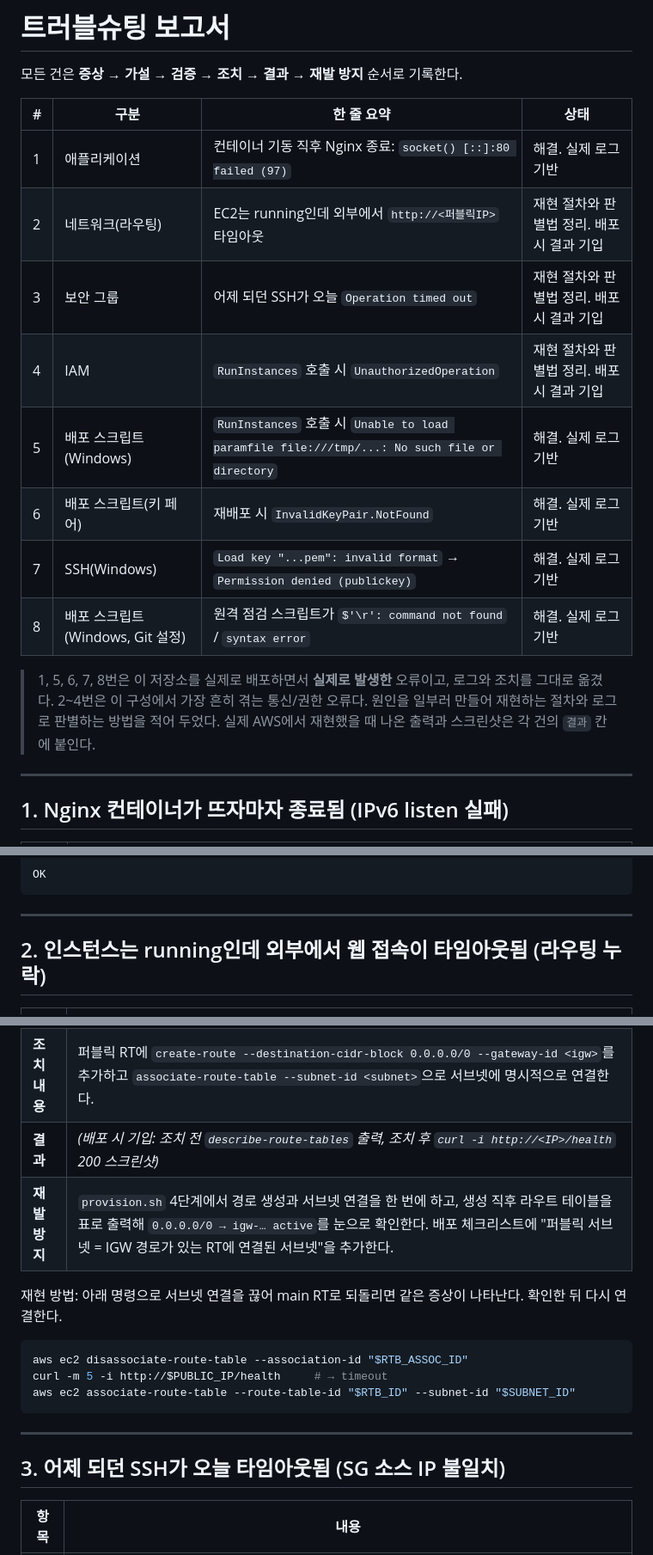
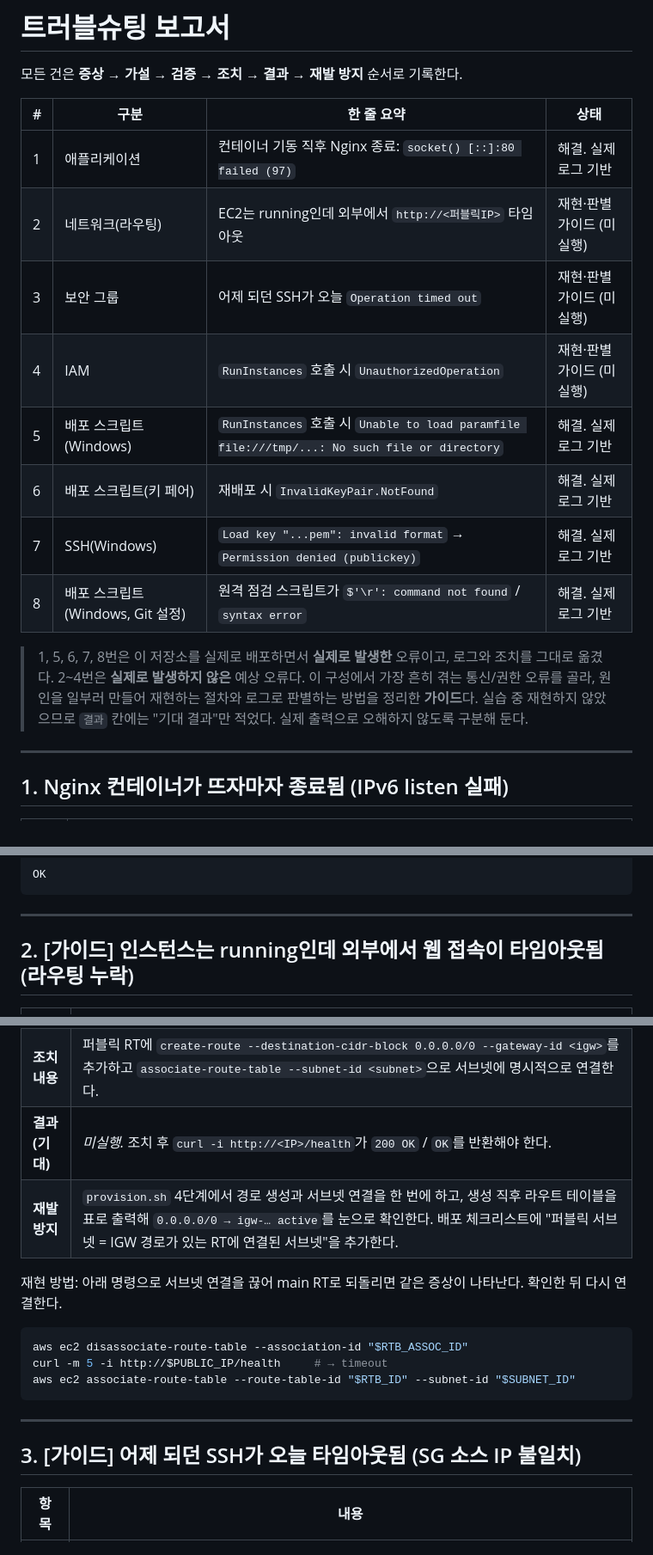
Before and after one commit to SeouliteParker/Upload_the_Website, a Markdown page: docs/troubleshooting.md, 3 parts joined by grey strips. Shown: that part at 86% size. GitHub-like rendering.

```diff
--- a/docs/troubleshooting.md
+++ b/docs/troubleshooting.md
@@ -5,17 +5,17 @@
 | # | 구분 | 한 줄 요약 | 상태 |
 |---|------|-----------|------|
 | 1 | 애플리케이션 | 컨테이너 기동 직후 Nginx 종료: `socket() [::]:80 failed (97)` | 해결. 실제 로그 기반 |
-| 2 | 네트워크(라우팅) | EC2는 running인데 외부에서 `http://<퍼블릭IP>` 타임아웃 | 재현 절차와 판별법 정리. 배포 시 결과 기입 |
-| 3 | 보안 그룹 | 어제 되던 SSH가 오늘 `Operation timed out` | 재현 절차와 판별법 정리. 배포 시 결과 기입 |
-| 4 | IAM | `RunInstances` 호출 시 `UnauthorizedOperation` | 재현 절차와 판별법 정리. 배포 시 결과 기입 |
+| 2 | 네트워크(라우팅) | EC2는 running인데 외부에서 `http://<퍼블릭IP>` 타임아웃 | 재현·판별 가이드 (미실행) |
+| 3 | 보안 그룹 | 어제 되던 SSH가 오늘 `Operation timed out` | 재현·판별 가이드 (미실행) |
+| 4 | IAM | `RunInstances` 호출 시 `UnauthorizedOperation` | 재현·판별 가이드 (미실행) |
 | 5 | 배포 스크립트(Windows) | `RunInstances` 호출 시 `Unable to load paramfile file:///tmp/...: No such file or directory` | 해결. 실제 로그 기반 |
 | 6 | 배포 스크립트(키 페어) | 재배포 시 `InvalidKeyPair.NotFound` | 해결. 실제 로그 기반 |
 | 7 | SSH(Windows) | `Load key "...pem": invalid format` → `Permission denied (publickey)` | 해결. 실제 로그 기반 |
 | 8 | 배포 스크립트(Windows, Git 설정) | 원격 점검 스크립트가 `$'\r': command not found` / `syntax error` | 해결. 실제 로그 기반 |
 
 > 1, 5, 6, 7, 8번은 이 저장소를 실제로 배포하면서 **실제로 발생한** 오류이고, 로그와 조치를 그대로 옮겼다.
-> 2~4번은 이 구성에서 가장 흔히 겪는 통신/권한 오류다. 원인을 일부러 만들어 재현하는 절차와 로그로 판별하는 방법을 적어 두었다.
-> 실제 AWS에서 재현했을 때 나온 출력과 스크린샷은 각 건의 `결과` 칸에 붙인다.
+> 2~4번은 **실제로 발생하지 않은** 예상 오류다. 이 구성에서 가장 흔히 겪는 통신/권한 오류를 골라, 원인을 일부러 만들어 재현하는 절차와 로그로 판별하는 방법을 정리한 **가이드**다.
+> 실습 중 재현하지 않았으므로 `결과` 칸에는 "기대 결과"만 적었다. 실제 출력으로 오해하지 않도록 구분해 둔다.
 
 ---
 
@@ -61,7 +61,7 @@ OK
 
 ---
 
-## 2. 인스턴스는 running인데 외부에서 웹 접속이 타임아웃됨 (라우팅 누락)
+## 2. [가이드] 인스턴스는 running인데 외부에서 웹 접속이 타임아웃됨 (라우팅 누락)
 
 | 항목 | 내용 |
 |------|------|
@@ -69,7 +69,7 @@ OK
 | **원인 가설** | ① SG 인바운드 80이 없음 ② Nginx가 떠 있지 않음 ③ 서브넷의 라우트 테이블에 `0.0.0.0/0 → IGW`가 없음(서브넷이 **기본(main) RT**에 연결됨) ④ 인스턴스에 퍼블릭 IP가 없음 |
 | **검증 방법** | 안쪽에서 바깥쪽 순서로 좁힌다.<br>② `aws ec2 get-console-output --instance-id <id> --latest`로 cloud-init 로그에 `localhost / -> 200`이 있는지 본다(SSH가 안 될 때도 확인할 수 있다).<br>① `aws ec2 describe-security-group-rules --filters Name=group-id,Values=<sg>`<br>④ `aws ec2 describe-instances --query 'Reservations[].Instances[].PublicIpAddress'`<br>③ `aws ec2 describe-route-tables --filters Name=association.subnet-id,Values=<subnet>`. 결과가 비어 있으면 서브넷이 main RT를 쓰고 있다는 뜻이다. main RT에는 `local` 경로만 있다.<br>보조: `curl https://example.com`을 인스턴스 안에서 실행했을 때 아웃바운드도 실패하면 ③일 가능성이 높다(응답 패킷이 돌아올 경로가 없다). |
 | **조치 내용** | 퍼블릭 RT에 `create-route --destination-cidr-block 0.0.0.0/0 --gateway-id <igw>`를 추가하고 `associate-route-table --subnet-id <subnet>`으로 서브넷에 명시적으로 연결한다. |
-| **결과** | _(배포 시 기입: 조치 전 `describe-route-tables` 출력, 조치 후 `curl -i http://<IP>/health` 200 스크린샷)_ |
+| **결과(기대)** | _미실행._ 조치 후 `curl -i http://<IP>/health`가 `200 OK` / `OK`를 반환해야 한다. |
 | **재발 방지** | `provision.sh` 4단계에서 경로 생성과 서브넷 연결을 한 번에 하고, 생성 직후 라우트 테이블을 표로 출력해 `0.0.0.0/0 → igw-… active`를 눈으로 확인한다. 배포 체크리스트에 "퍼블릭 서브넷 = IGW 경로가 있는 RT에 연결된 서브넷"을 추가한다. |
 
 재현 방법: 아래 명령으로 서브넷 연결을 끊어 main RT로 되돌리면 같은 증상이 나타난다. 확인한 뒤 다시 연결한다.
@@ -82,7 +82,7 @@ aws ec2 associate-route-table --route-table-id "$RTB_ID" --subnet-id "$SUBNET_ID
 
 ---
 
-## 3. 어제 되던 SSH가 오늘 타임아웃됨 (SG 소스 IP 불일치)
+## 3. [가이드] 어제 되던 SSH가 오늘 타임아웃됨 (SG 소스 IP 불일치)
 
 | 항목 | 내용 |
 |------|------|
```
Also changed, not shown: other parts of docs/troubleshooting.md (+3 -3 lines), README.md (+15 -3 lines), docs/cleanup-checklist.md (+2 -2 lines), docs/screenshots/billing.png.
